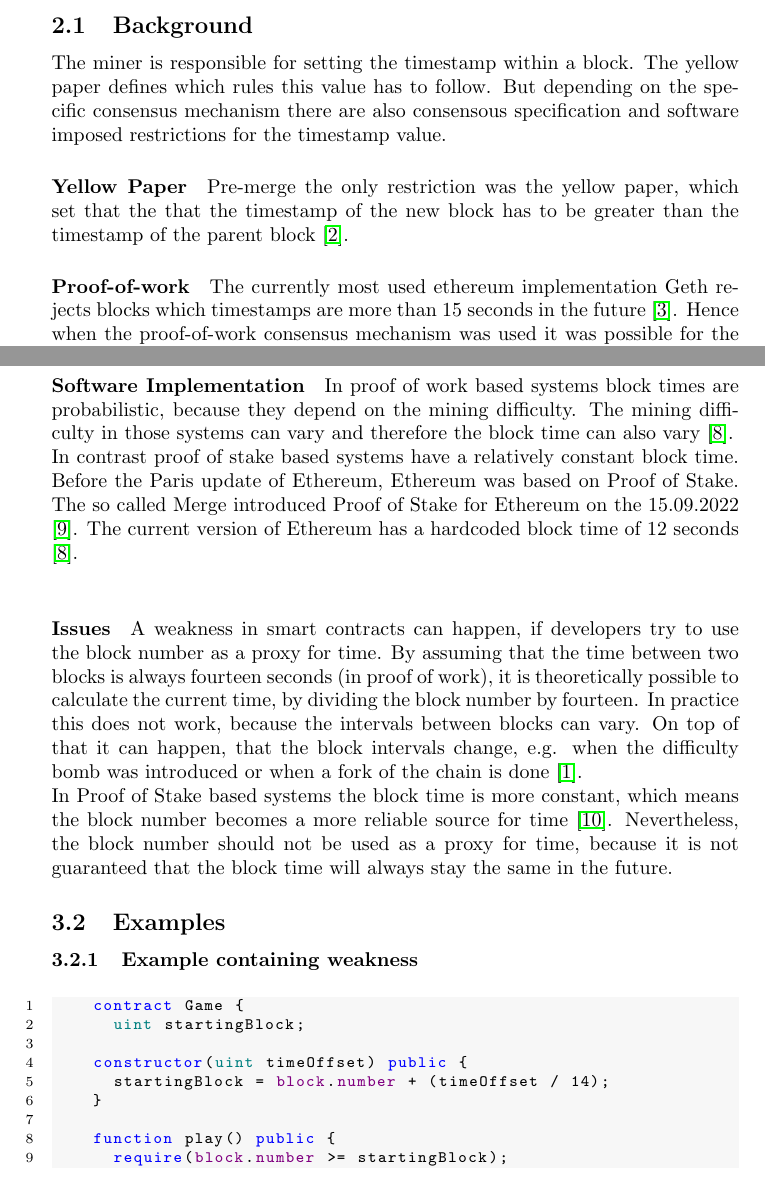
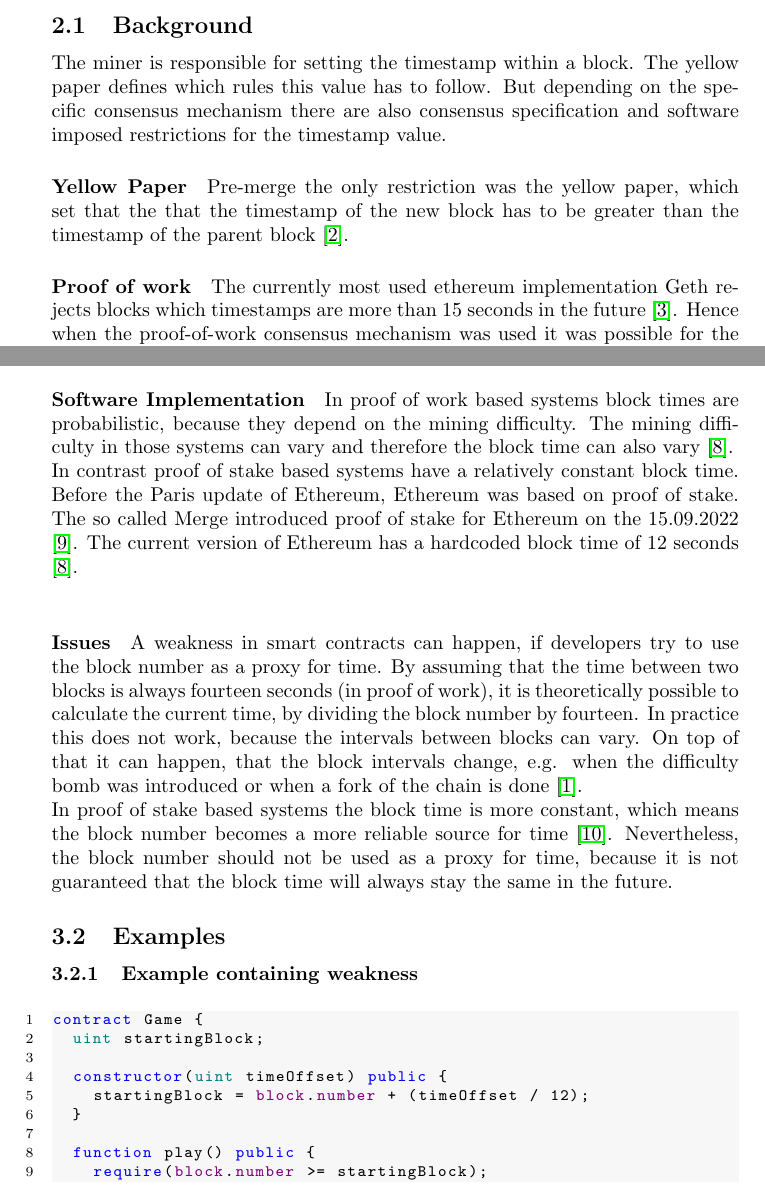
Before and after one commit to Yleisnero/swc116-bvaapft, a LaTeX document (report/paper.tex, which reads report/chapters/block_number.tex, report/chapters/block_timestamp.tex): two parts of pages 2 and 4 of 11, joined at a grey line, cut so that both start at the same text. Compiled offline with pdfLaTeX.

Commit message:
Formatting

```diff
--- a/report/chapters/block_number.tex
+++ b/report/chapters/block_number.tex
@@ -3,29 +3,39 @@
 \subsection{Background}
 
 \paragraph{Yellow Paper}
-The yellow paper of Ethereum states the each block has a positive integer value as a block number.
-The number of a block needs to be higher then the block number of the previous block \cite{ethyellowpaper2023}.
+The yellow paper of Ethereum states the each block has a positive integer value
+as a block number. The number of a block needs to be higher then the block
+number of the previous block \cite{ethyellowpaper2023}.
 \begin{equation} \label{eq:blocknumber}
     H_i \equiv P(H)_{H_i} + 1
 \end{equation}
-This means that the number of a block is a reliable source to find out
-the number of the current block and in which block a transaction was included \cite{eth_blocks}.
+This means that the number of a block is a reliable source to find out the
+number of the current block and in which block a transaction was included
+\cite{eth_blocks}.
 
 \paragraph{Software Implementation}
-In proof of work based systems block times are probabilistic, because they depend on the mining difficulty.
-The mining difficulty in those systems can vary and therefore the block time can also vary \cite{eth_blocks}. \newline
-In contrast proof of stake based systems have a relatively constant block time.
-Before the Paris update of Ethereum, Ethereum was based on Proof of Stake. The so called Merge introduced Proof of Stake for Ethereum
-on the 15.09.2022 \cite{eth_history}. The current version of Ethereum has a hardcoded block time of 12 seconds \cite{eth_blocks}. \newline
+In proof of work based systems block times are probabilistic, because they
+depend on the mining difficulty. The mining difficulty in those systems can
+vary and therefore the block time can also vary \cite{eth_blocks}. \newline In
+contrast proof of stake based systems have a relatively constant block time.
+Before the Paris update of Ethereum, Ethereum was based on proof of stake. The
+so called Merge introduced proof of stake for Ethereum on the 15.09.2022
+\cite{eth_history}. The current version of Ethereum has a hardcoded block time
+of 12 seconds \cite{eth_blocks}. \newline
 
 \paragraph{Issues}
-A weakness in smart contracts can happen, if developers try to use the block number as a proxy for time.
-By assuming that the time between two blocks is always fourteen seconds (in proof of work), it is theoretically possible to
-calculate the current time, by dividing the block number by fourteen. In practice this does not work,
-because the intervals between blocks can vary. On top of that it can happen, that the
-block intervals change, e.g. when the difficulty bomb was introduced or when a fork of the chain is done \cite{swc116}. \newline
-In Proof of Stake based systems the block time is more constant, which means the block number becomes a more reliable source for time \cite{bellatrix_specs}.
-Nevertheless, the block number should not be used as a proxy for time, because it is not guaranteed that the block time will always stay the same in the future.
+A weakness in smart contracts can happen, if developers try to use the block
+number as a proxy for time. By assuming that the time between two blocks is
+always fourteen seconds (in proof of work), it is theoretically possible to
+calculate the current time, by dividing the block number by fourteen. In
+practice this does not work, because the intervals between blocks can vary. On
+top of that it can happen, that the block intervals change, e.g. when the
+difficulty bomb was introduced or when a fork of the chain is done
+\cite{swc116}. \newline In proof of stake based systems the block time is more
+constant, which means the block number becomes a more reliable source for time
+\cite{bellatrix_specs}. Nevertheless, the block number should not be used as a
+proxy for time, because it is not guaranteed that the block time will always
+stay the same in the future.
 
 \subsection{Examples}
 
@@ -35,7 +45,7 @@ Nevertheless, the block number should not be used as a proxy for time, because i
   uint startingBlock;
 
   constructor(uint timeOffset) public {
-			startingBlock = block.number + (timeOffset / 14);
+    startingBlock = block.number + (timeOffset / 12);
   }
 
   function play() public {
--- a/report/chapters/block_timestamp.tex
+++ b/report/chapters/block_timestamp.tex
@@ -3,7 +3,7 @@
 \subsection{Background}
 The miner is responsible for setting the timestamp within a block. The yellow
 paper defines which rules this value has to follow. But depending on the
-specific consensus mechanism there are also consensous specification and
+specific consensus mechanism there are also consensus specification and
 software imposed restrictions for the timestamp value.
 
 \paragraph{Yellow Paper}
@@ -11,7 +11,7 @@ Pre-merge the only restriction was the yellow paper, which set that the that
 the timestamp of the new block has to be greater than the timestamp of the
 parent block \cite{ethyellowpaper2023}.
 
-\paragraph{Proof-of-work}
+\paragraph{Proof of work}
 The currently most used ethereum implementation Geth rejects blocks which
 timestamps are more than 15 seconds in the future
 \cite{go-ethereum-15-sek-limit}. Hence when the proof-of-work consensus
```
Also changed, not shown: report/chapters/block_number.tex (4 more changed lines), report/chapters/block_timestamp.tex (4 more changed lines). Lines whose indentation alone changed are shown as unchanged.
